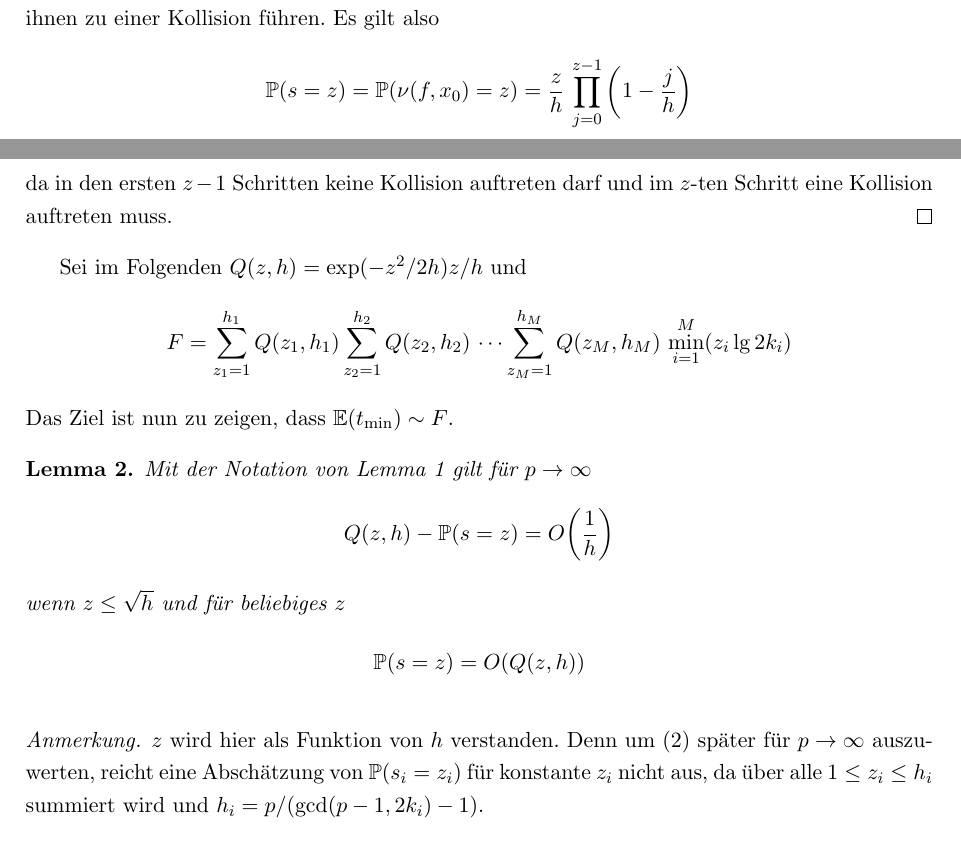
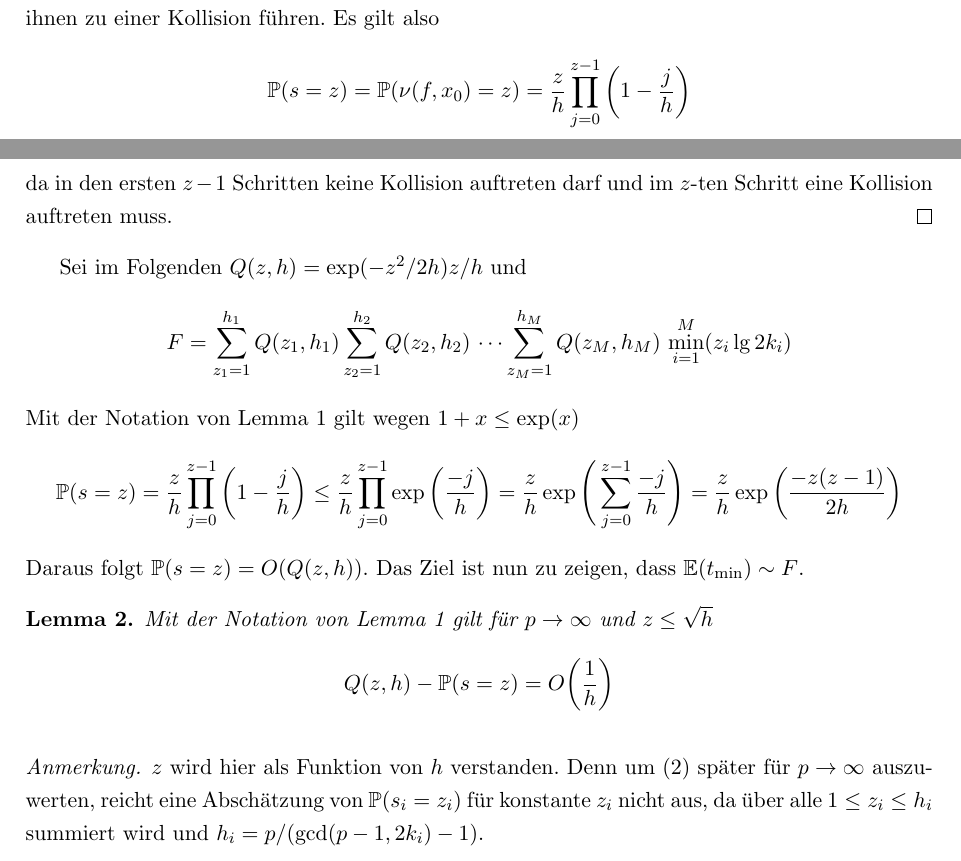
Before and after one commit to finn-rudolph/rhok, a LaTeX document (article/rhok.tex): two parts of pages 5 and 6 of 19, joined at a grey line, cut so that both start at the same text. Compiled offline with pdfLaTeX.

Commit message:
Show P(s = z) = O(Q(z, h))

```diff
--- a/article/rhok.tex
+++ b/article/rhok.tex
@@ -187,7 +187,7 @@ wobei durch "`$\cdots$"' $M$ ineinander verschachtelte Summen über alle möglic
     Nach RMA genügt es $\P(\nu(f, x_0) = z)$ für eine zufällig gewählte Funktion $f \in A(h)$ und ein zufälliges $x_0 \in \Z/h\Z$ zu bestimmen. Für eine zufällige Funktion $f \in A(h)$ ist die Wahrscheinlichkeit einer Kollision im $j$-ten Schritt $j/h$, wenn in den ersten $j - 1$ Schritten keine Kollision aufgetreten ist, da jeder der $h$ möglichen Werte gleich wahrscheinlich ist und $j$ von ihnen zu einer Kollision führen. Es gilt also
     \begin{align*}
         \P(s = z) = \P(\nu(f, x_0) = z)
-        = \frac z h \, \prod_{j = 0}^{z - 1} \bigg (1 - \frac j h \bigg )
+        = \frac z h \prod_{j = 0}^{z - 1} \bigg (1 - \frac j h \bigg )
     \end{align*}
     da in den ersten $z - 1$ Schritten keine Kollision auftreten darf und im $z$-ten Schritt eine Kollision auftreten muss.
 \end{proof}
@@ -200,16 +200,20 @@ Sei im Folgenden $Q(z, h) = \exp(-z^2/2h)z/h$ und
     \sum_{z_M = 1}^{h_M} Q(z_M, h_M)
     \, \min_{i = 1}^M(z_i \lg 2k_i)
 \end{align*}
-Das Ziel ist nun zu zeigen, dass $\E(t_{\min}) \sim F$.
+Mit der Notation von Lemma \ref{lemma:prob-s-z} gilt wegen $1 + x \le \exp(x)$
+\begin{align*}
+    \P(s = z)
+    = \frac z h  \prod_{j = 0}^{z - 1} \bigg (1 - \frac j h \bigg )
+    \le \frac z h \prod_{j = 0}^{z - 1} \exp \bigg ( \frac {-j} h \bigg )
+    = \frac z h \exp \Bigg ( \sum_{j = 0}^{z - 1} \frac {-j} h \Bigg )
+    = \frac z h \exp \bigg (\frac {-z(z - 1)} {2h} \bigg )
+\end{align*}
+Daraus folgt $\P(s = z) = O(Q(z, h))$. Das Ziel ist nun zu zeigen, dass $\E(t_{\min}) \sim F$.
 
 \begin{lemma}
-    Mit der Notation von Lemma \ref{lemma:prob-s-z} gilt für $p \to \infty$
+    Mit der Notation von Lemma \ref{lemma:prob-s-z} gilt für $p \to \infty$ und $z \le \sqrt h$
     \begin{align*}
         Q(z, h) - \P(s = z) = O \bigg ( \frac 1 h \bigg )
-    \end{align*}
-    wenn $z \le \sqrt h$ und für beliebiges $z$
-    \begin{align*}
-        \P(s = z) = O(Q(z, h))
     \end{align*}
 
     \label{lemma:prob-s-z-asmyp}
```
Also changed, not shown: article/rhok.tex (6 more changed lines).
